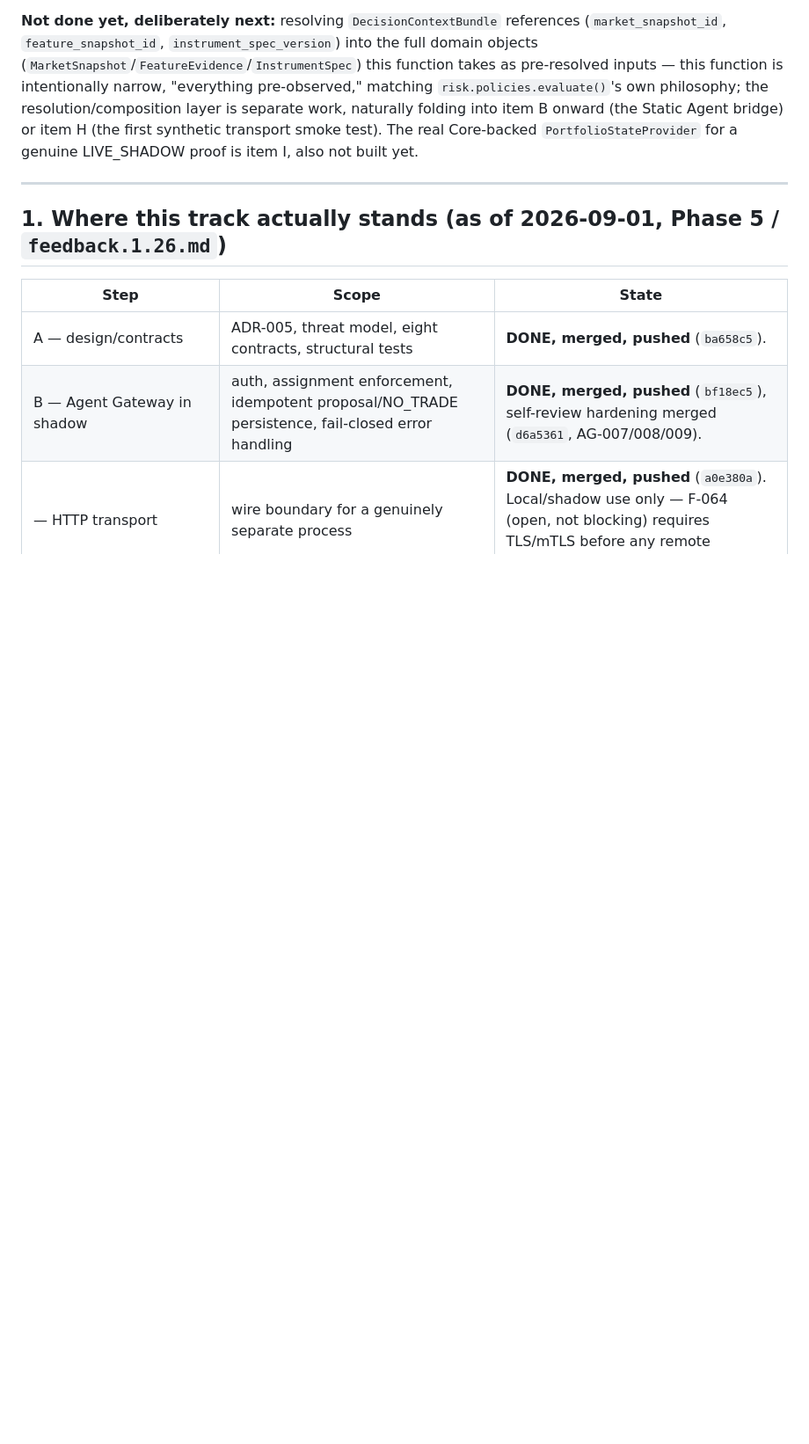
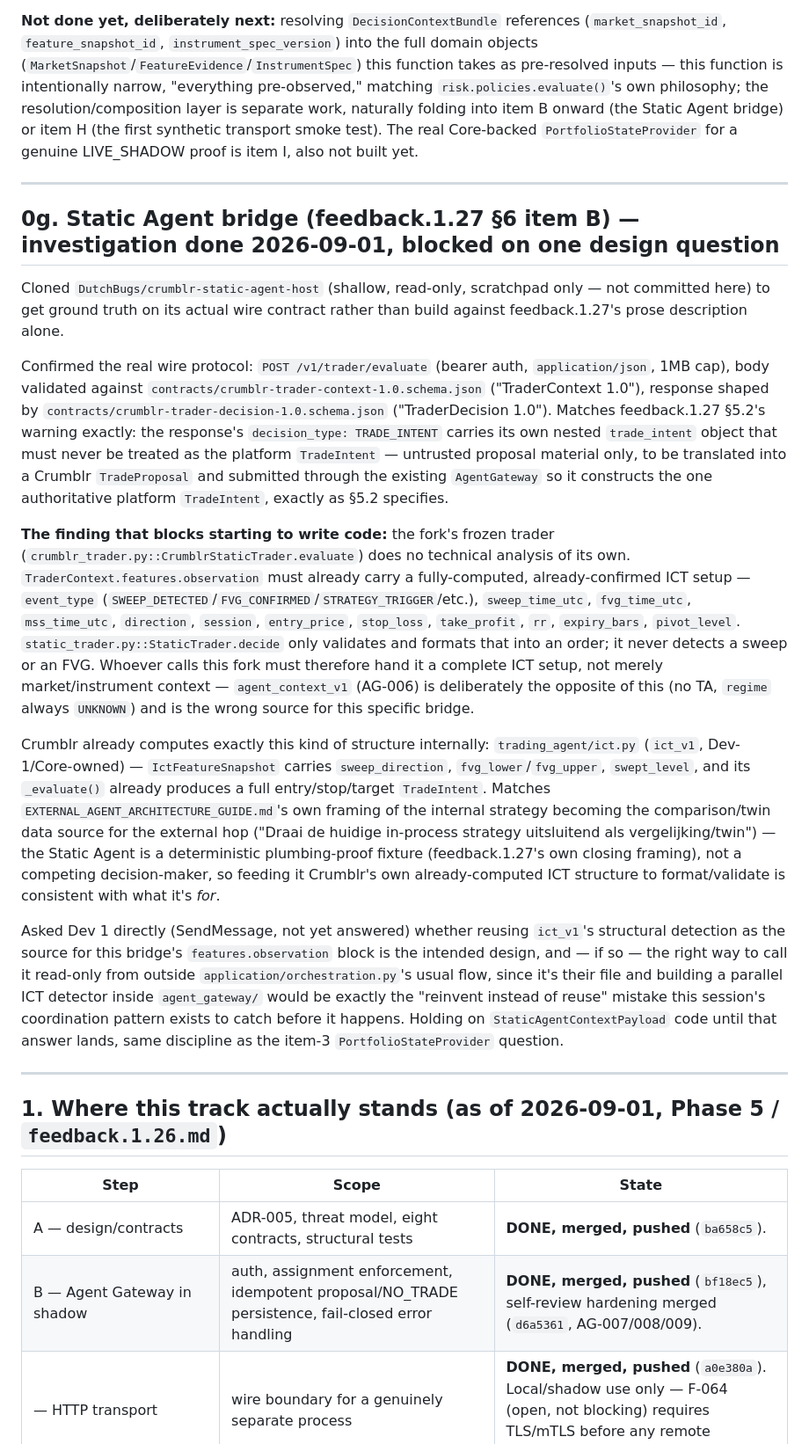
Before and after one commit to DutchBugs/Crumblr, a Markdown page: review/AGENT_STATUS.md, the part around the change. Shown at 88% size. Drawn GitHub-style; blank space fills up the shorter version.

Commit message:
[agent] Static Agent bridge investigation: real wire contract + a real design question (feedback.1.27 section 6 item B)
IMPACT: NONE (doc-only)

Cloned DutchBugs/crumblr-static-agent-host (scratchpad only, not vendored
here) to get ground truth on its wire contract instead of building against
prose alone. Confirmed the real /v1/trader/evaluate protocol and both
TraderContext 1.0 / TraderDecision 1.0 schemas.

Found that the fork's frozen trader does no technical analysis itself --
TraderContext.features.observation must already carry a fully-computed ICT
setup (sweep/FVG/MSS times, direction, entry/stop/target). agent_context_v1
(AG-006) is deliberately TA-free and is the wrong source; trading_agent/
ict.py (ict_v1, Core-owned) already computes exactly this structure
internally. Asked Dev 1 whether reusing ict_v1's detection is the intended
design before writing StaticAgentContextPayload code.

Doc-only change: review/AGENT_STATUS.md.

Co-Authored-By: Claude Sonnet 5 <noreply@anthropic.com>

```diff
--- a/review/AGENT_STATUS.md
+++ b/review/AGENT_STATUS.md
@@ -433,6 +433,63 @@ LIVE_SHADOW proof is item I, also not built yet.
 
 ---
 
+## 0g. Static Agent bridge (feedback.1.27 §6 item B) — investigation done 2026-09-01, blocked on one design question
+
+Cloned `DutchBugs/crumblr-static-agent-host` (shallow, read-only, scratchpad
+only — not committed here) to get ground truth on its actual wire contract
+rather than build against feedback.1.27's prose description alone.
+
+Confirmed the real wire protocol: `POST /v1/trader/evaluate` (bearer auth,
+`application/json`, 1MB cap), body validated against
+`contracts/crumblr-trader-context-1.0.schema.json` ("TraderContext 1.0"),
+response shaped by `contracts/crumblr-trader-decision-1.0.schema.json`
+("TraderDecision 1.0"). Matches feedback.1.27 §5.2's warning exactly: the
+response's `decision_type: TRADE_INTENT` carries its own nested
+`trade_intent` object that must never be treated as the platform
+`TradeIntent` — untrusted proposal material only, to be translated into a
+Crumblr `TradeProposal` and submitted through the existing `AgentGateway` so
+it constructs the one authoritative platform `TradeIntent`, exactly as
+§5.2 specifies.
+
+**The finding that blocks starting to write code:** the fork's frozen
+trader (`crumblr_trader.py::CrumblrStaticTrader.evaluate`) does no
+technical analysis of its own. `TraderContext.features.observation` must
+already carry a fully-computed, already-confirmed ICT setup —
+`event_type` (`SWEEP_DETECTED`/`FVG_CONFIRMED`/`STRATEGY_TRIGGER`/etc.),
+`sweep_time_utc`, `fvg_time_utc`, `mss_time_utc`, `direction`, `session`,
+`entry_price`, `stop_loss`, `take_profit`, `rr`, `expiry_bars`,
+`pivot_level`. `static_trader.py::StaticTrader.decide` only validates and
+formats that into an order; it never detects a sweep or an FVG. Whoever
+calls this fork must therefore hand it a complete ICT setup, not merely
+market/instrument context — `agent_context_v1` (AG-006) is deliberately
+the opposite of this (no TA, `regime` always `UNKNOWN`) and is the wrong
+source for this specific bridge.
+
+Crumblr already computes exactly this kind of structure internally:
+`trading_agent/ict.py` (`ict_v1`, Dev-1/Core-owned) — `IctFeatureSnapshot`
+carries `sweep_direction`, `fvg_lower`/`fvg_upper`, `swept_level`, and its
+`_evaluate()` already produces a full entry/stop/target `TradeIntent`.
+Matches `EXTERNAL_AGENT_ARCHITECTURE_GUIDE.md`'s own framing of the
+internal strategy becoming the comparison/twin data source for the
+external hop ("Draai de huidige in-process strategy uitsluitend als
+vergelijking/twin") — the Static Agent is a deterministic plumbing-proof
+fixture (feedback.1.27's own closing framing), not a competing
+decision-maker, so feeding it Crumblr's own already-computed ICT
+structure to format/validate is consistent with what it's *for*.
+
+Asked Dev 1 directly (SendMessage, not yet answered) whether reusing
+`ict_v1`'s structural detection as the source for this bridge's
+`features.observation` block is the intended design, and — if so — the
+right way to call it read-only from outside
+`application/orchestration.py`'s usual flow, since it's their file and
+building a parallel ICT detector inside `agent_gateway/` would be exactly
+the "reinvent instead of reuse" mistake this session's coordination
+pattern exists to catch before it happens. Holding on `StaticAgentContextPayload`
+code until that answer lands, same discipline as the item-3
+`PortfolioStateProvider` question.
+
+---
+
 ## 1. Where this track actually stands (as of 2026-09-01, Phase 5 / `feedback.1.26.md`)
 
 | Step | Scope | State |
```
